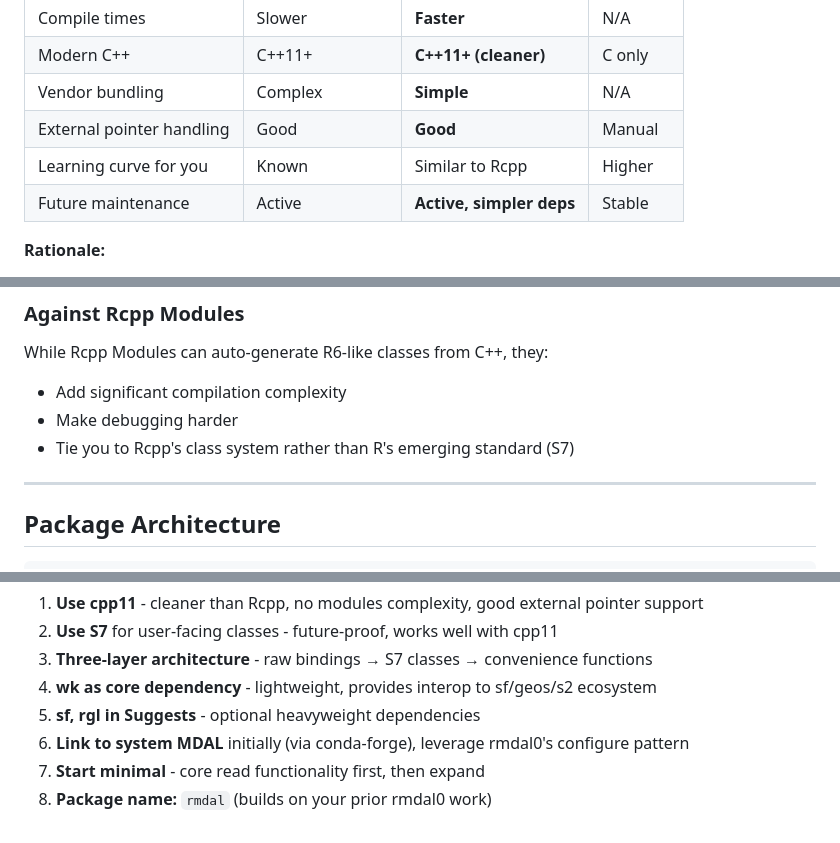
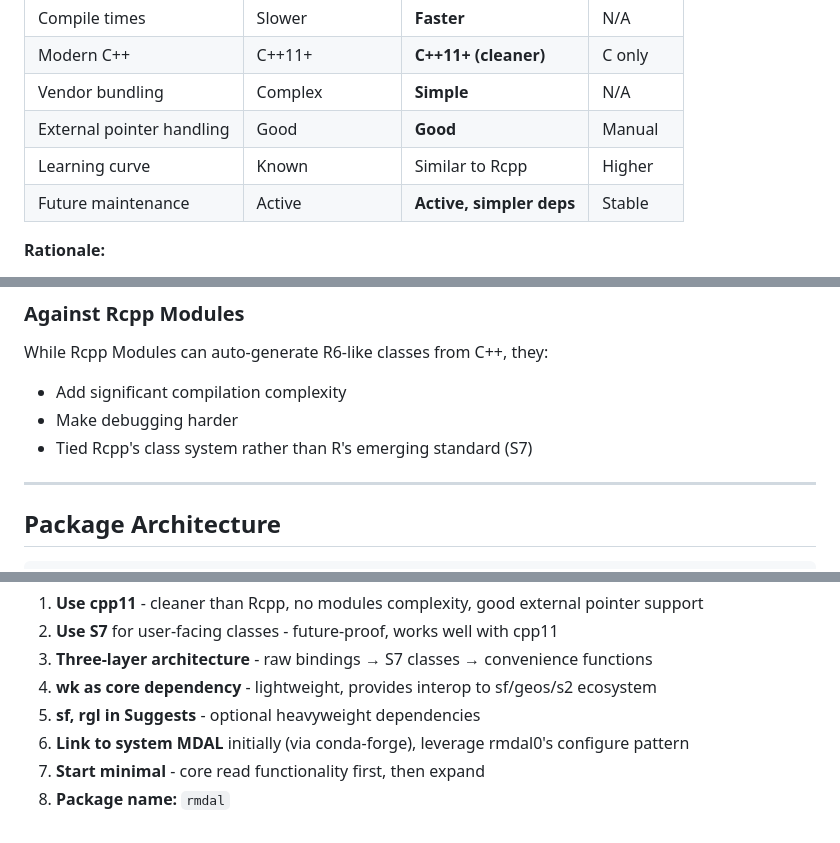
Before and after one commit to mdsumner/rmdal, a Markdown page: mdal-r-package-scheme.md, 3 parts joined by grey strips. GitHub-like rendering.

Commit message:
depersonalize

```diff
--- a/mdal-r-package-scheme.md
+++ b/mdal-r-package-scheme.md
@@ -91,7 +91,7 @@ MDAL_MeshFaceIteratorH
 | Modern C++ | C++11+ | **C++11+ (cleaner)** | C only |
 | Vendor bundling | Complex | **Simple** | N/A |
 | External pointer handling | Good | **Good** | Manual |
-| Learning curve for you | Known | Similar to Rcpp | Higher |
+| Learning curve  | Known | Similar to Rcpp | Higher |
 | Future maintenance | Active | **Active, simpler deps** | Stable |
 
 **Rationale:**
@@ -105,7 +105,7 @@ MDAL_MeshFaceIteratorH
 While Rcpp Modules can auto-generate R6-like classes from C++, they:
 - Add significant compilation complexity
 - Make debugging harder
-- Tie you to Rcpp's class system rather than R's emerging standard (S7)
+- Tied Rcpp's class system rather than R's emerging standard (S7)
 
 ---
 
@@ -719,4 +719,4 @@ as_sf.MdalMesh <- function(x, ...) {
 5. **sf, rgl in Suggests** - optional heavyweight dependencies
 6. **Link to system MDAL** initially (via conda-forge), leverage rmdal0's configure pattern
 7. **Start minimal** - core read functionality first, then expand
-8. **Package name:** `rmdal` (builds on your prior rmdal0 work)
+8. **Package name:** `rmdal`
```
